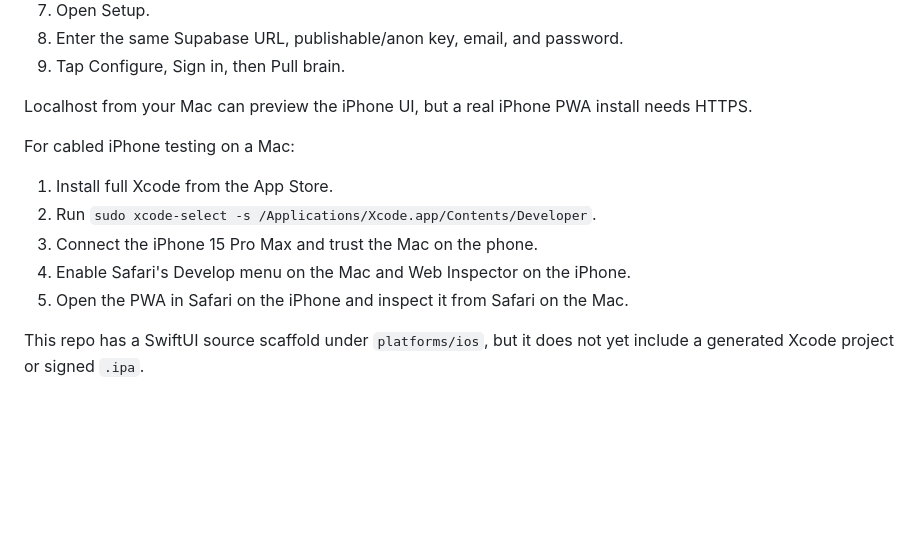
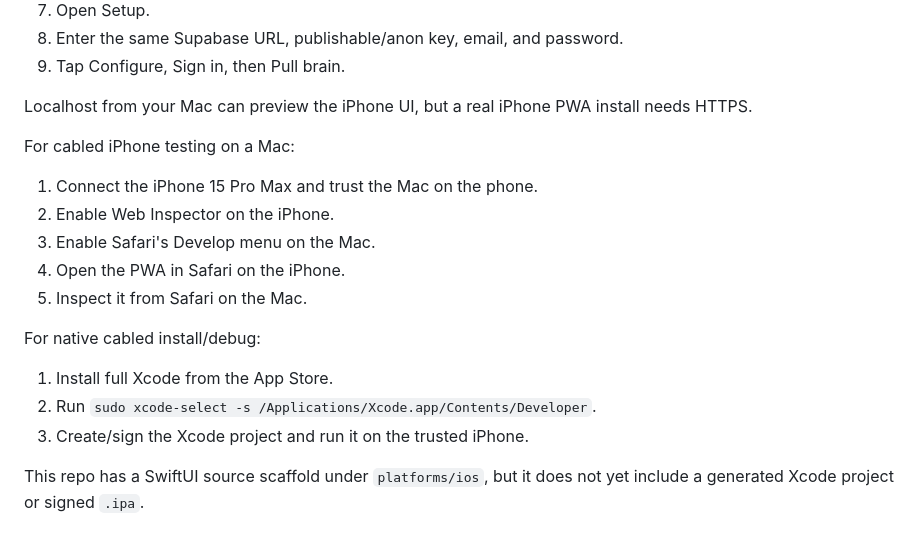
Before and after one commit to BeltoAI/AI_Operating_System_For_Not_Android, a Markdown page: docs/LOAD_AND_TEST_DEVICES.md, the part around the change. Rendered like a GitHub page; blank space fills up the shorter version.

Commit message:
clarify cabled iphone testing path

```diff
--- a/docs/LOAD_AND_TEST_DEVICES.md
+++ b/docs/LOAD_AND_TEST_DEVICES.md
@@ -48,11 +48,17 @@ Localhost from your Mac can preview the iPhone UI, but a real iPhone PWA install
 
 For cabled iPhone testing on a Mac:
 
+1. Connect the iPhone 15 Pro Max and trust the Mac on the phone.
+2. Enable Web Inspector on the iPhone.
+3. Enable Safari's Develop menu on the Mac.
+4. Open the PWA in Safari on the iPhone.
+5. Inspect it from Safari on the Mac.
+
+For native cabled install/debug:
+
 1. Install full Xcode from the App Store.
 2. Run `sudo xcode-select -s /Applications/Xcode.app/Contents/Developer`.
-3. Connect the iPhone 15 Pro Max and trust the Mac on the phone.
-4. Enable Safari's Develop menu on the Mac and Web Inspector on the iPhone.
-5. Open the PWA in Safari on the iPhone and inspect it from Safari on the Mac.
+3. Create/sign the Xcode project and run it on the trusted iPhone.
 
 This repo has a SwiftUI source scaffold under `platforms/ios`, but it does not yet include a generated Xcode project or signed `.ipa`.
 
```
